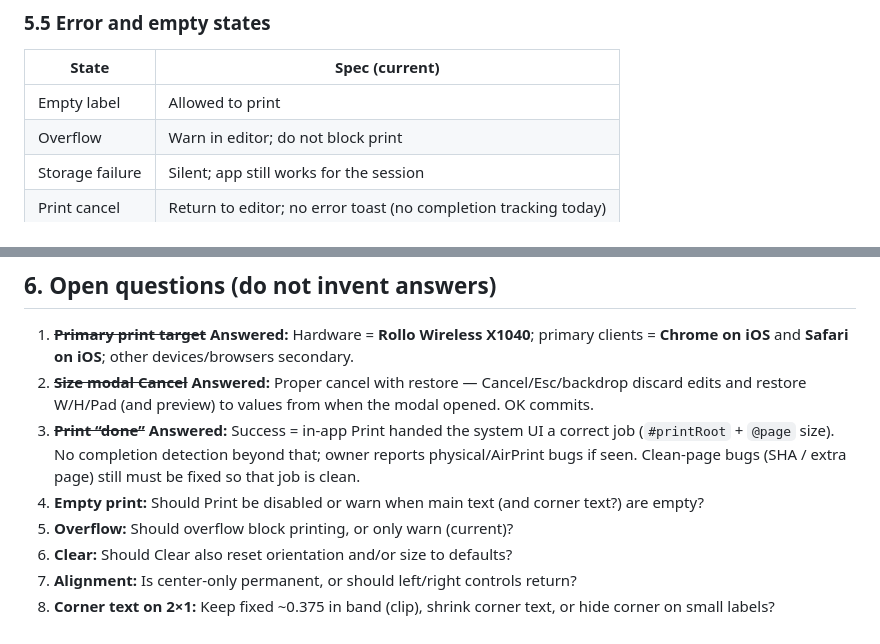
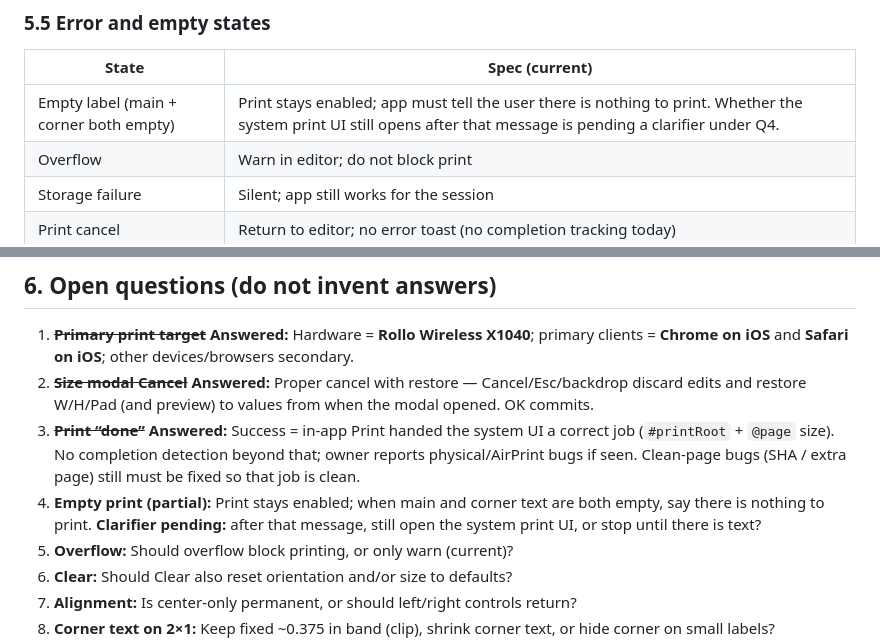
Before and after one commit to dacarley/label-printer, a Markdown page: SPEC.md, 2 parts joined by grey strips. Drawn GitHub-style.

Commit message:
docs: record empty-print warning preference (Q4 partial)
Print stays enabled; when both text fields are empty, tell the
user there is nothing to print. Clarifier still open on whether
the system print UI still opens after that message.

Co-authored-by: David A. Carley <dacarley@gmail.com>

```diff
--- a/SPEC.md
+++ b/SPEC.md
@@ -347,7 +347,7 @@ Custom width/height/padding are also allowed within clamp ranges (§3.2).
 
 | State | Spec (current) |
 | --- | --- |
-| Empty label | Allowed to print |
+| Empty label (main + corner both empty) | Print stays enabled; app must tell the user there is nothing to print. Whether the system print UI still opens after that message is pending a clarifier under Q4. |
 | Overflow | Warn in editor; do not block print |
 | Storage failure | Silent; app still works for the session |
 | Print cancel | Return to editor; no error toast (no completion tracking today) |
@@ -367,7 +367,7 @@ Known clean-page defects (build SHA on the printed page, content taller than one
 1. ~~**Primary print target**~~ **Answered:** Hardware = **Rollo Wireless X1040**; primary clients = **Chrome on iOS** and **Safari on iOS**; other devices/browsers secondary.
 2. ~~**Size modal Cancel**~~ **Answered:** Proper cancel with restore — Cancel/Esc/backdrop discard edits and restore W/H/Pad (and preview) to values from when the modal opened. OK commits.
 3. ~~**Print “done”**~~ **Answered:** Success = in-app Print handed the system UI a correct job (`#printRoot` + `@page` size). No completion detection beyond that; owner reports physical/AirPrint bugs if seen. Clean-page bugs (SHA / extra page) still must be fixed so that job is clean.
-4. **Empty print:** Should Print be disabled or warn when main text (and corner text?) are empty?
+4. **Empty print (partial):** Print stays enabled; when main and corner text are both empty, say there is nothing to print. **Clarifier pending:** after that message, still open the system print UI, or stop until there is text?
 5. **Overflow:** Should overflow block printing, or only warn (current)?
 6. **Clear:** Should Clear also reset orientation and/or size to defaults?
 7. **Alignment:** Is center-only permanent, or should left/right controls return?
```
